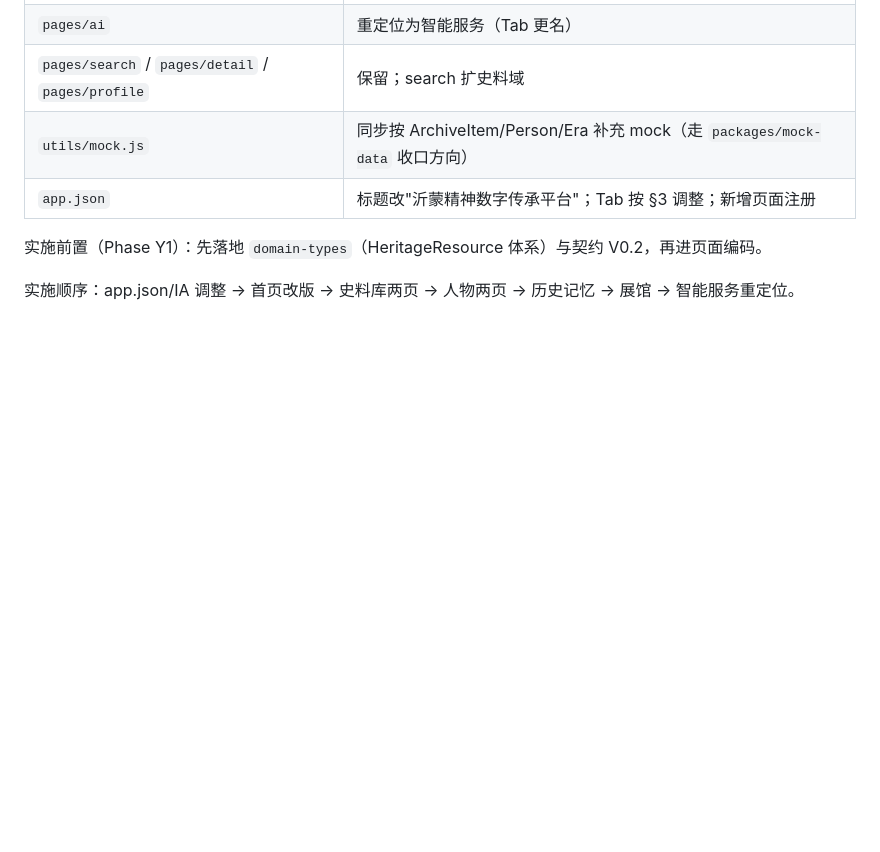
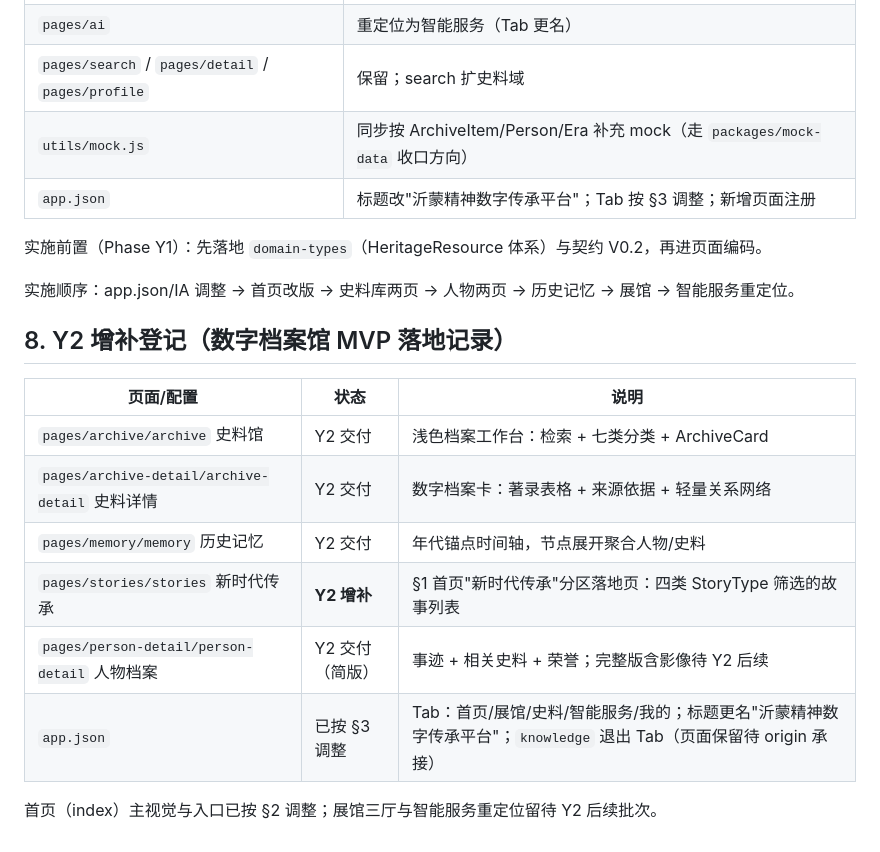
Before and after one commit to pwl1987/media-digital-platform, a Markdown page: docs/product/YIMENG_HERITAGE_IA_V1.0.md, the part around the change. Drawn GitHub-style; blank space fills up the shorter version.

Commit message:
docs(product): register y2 additions in heritage ia

```diff
--- a/docs/product/YIMENG_HERITAGE_IA_V1.0.md
+++ b/docs/product/YIMENG_HERITAGE_IA_V1.0.md
@@ -163,3 +163,16 @@ AI 闭环：任意内容详情 → 带上下文进入 AI 问答 → 溯源回答
 实施前置（Phase Y1）：先落地 `domain-types`（HeritageResource 体系）与契约 V0.2，再进页面编码。
 
 实施顺序：app.json/IA 调整 → 首页改版 → 史料库两页 → 人物两页 → 历史记忆 → 展馆 → 智能服务重定位。
+
+## 8. Y2 增补登记（数字档案馆 MVP 落地记录）
+
+| 页面/配置 | 状态 | 说明 |
+| --- | --- | --- |
+| `pages/archive/archive` 史料馆 | Y2 交付 | 浅色档案工作台：检索 + 七类分类 + ArchiveCard |
+| `pages/archive-detail/archive-detail` 史料详情 | Y2 交付 | 数字档案卡：著录表格 + 来源依据 + 轻量关系网络 |
+| `pages/memory/memory` 历史记忆 | Y2 交付 | 年代锚点时间轴，节点展开聚合人物/史料 |
+| `pages/stories/stories` 新时代传承 | **Y2 增补** | §1 首页"新时代传承"分区落地页：四类 StoryType 筛选的故事列表 |
+| `pages/person-detail/person-detail` 人物档案 | Y2 交付（简版） | 事迹 + 相关史料 + 荣誉；完整版含影像待 Y2 后续 |
+| `app.json` | 已按 §3 调整 | Tab：首页/展馆/史料/智能服务/我的；标题更名"沂蒙精神数字传承平台"；`knowledge` 退出 Tab（页面保留待 origin 承接） |
+
+首页（index）主视觉与入口已按 §2 调整；展馆三厅与智能服务重定位留待 Y2 后续批次。
```
